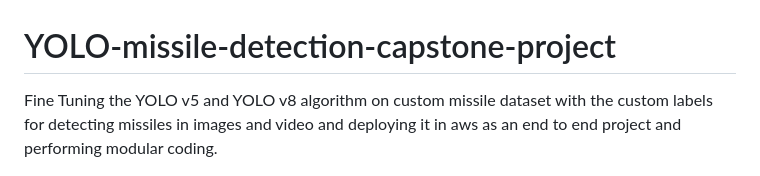
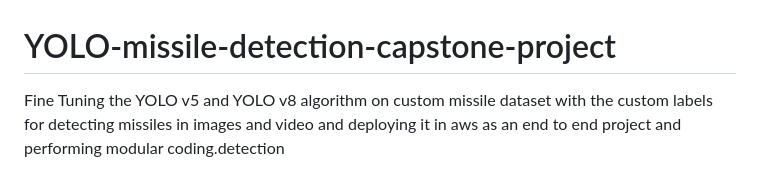
Before and after one commit to veera776127/YOLO-missile-detection-capstone-project, a Markdown page: README.md, the part around the change. Drawn GitHub-style.

```diff
--- a/README.md
+++ b/README.md
@@ -1,5 +1,5 @@
 # YOLO-missile-detection-capstone-project
-Fine Tuning the YOLO v5 and YOLO v8 algorithm on custom missile dataset with the custom labels for detecting missiles in images and video and deploying it in aws as an end to end project and performing modular coding.
+Fine Tuning the YOLO v5 and YOLO v8 algorithm on custom missile dataset with the custom labels for detecting missiles in images and video and deploying it in aws as an end to end project and performing modular coding.detection
 
 
 ![alt text](<study_images/Screenshot 2024-02-25 234830.png>)
```
